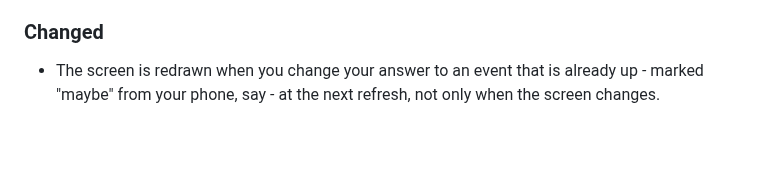
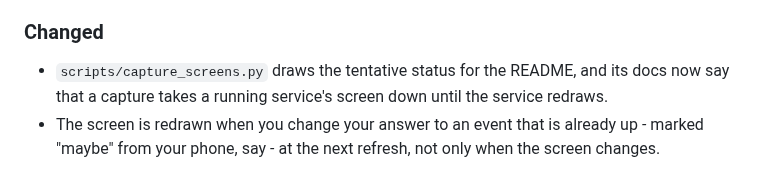
Before and after one commit to kurok/busybar-calendar, a Markdown page: CHANGELOG.md, the part around the change. GitHub-like rendering; blank space fills up the shorter version.

```diff
--- a/CHANGELOG.md
+++ b/CHANGELOG.md
@@ -17,6 +17,9 @@ All notable changes to busybar-calendar. The format follows
 
 ### Changed
 
+- `scripts/capture_screens.py` draws the tentative status for the README, and
+  its docs now say that a capture takes a running service's screen down until
+  the service redraws.
 - The screen is redrawn when you change your answer to an event that is
   already up - marked "maybe" from your phone, say - at the next refresh,
   not only when the screen changes.
```
Also changed, not shown: README.md (+1 -0 lines), docs/images/status-tentative.png (added), 1 other file.
